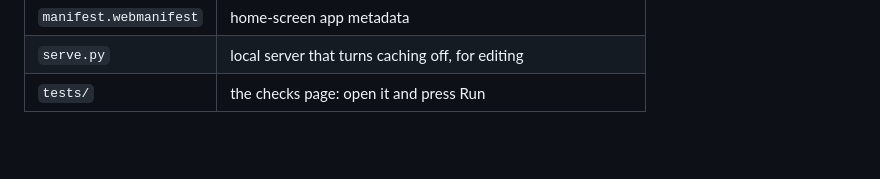
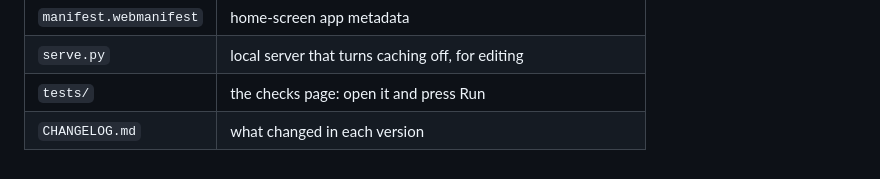
Before and after one commit to russellmagnuson-svg/bodhran, a Markdown page: README.md, the part around the change. Rendered like a GitHub page; blank space fills up the shorter version.

Commit message:
Add a changelog covering 1.1.0 to 1.5.1
Co-Authored-By: Claude Opus 5.5 <noreply@anthropic.com>

```diff
--- a/README.md
+++ b/README.md
@@ -350,3 +350,4 @@ patterns sound the way you want.
 | `manifest.webmanifest` | home-screen app metadata |
 | `serve.py`        | local server that turns caching off, for editing |
 | `tests/`          | the checks page: open it and press Run |
+| `CHANGELOG.md`    | what changed in each version |
```
Also changed, not shown: CHANGELOG.md (added, +82 -0 lines).
